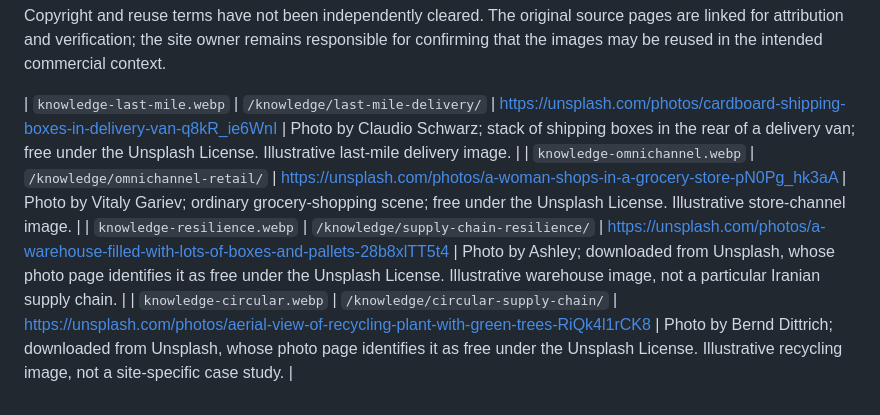
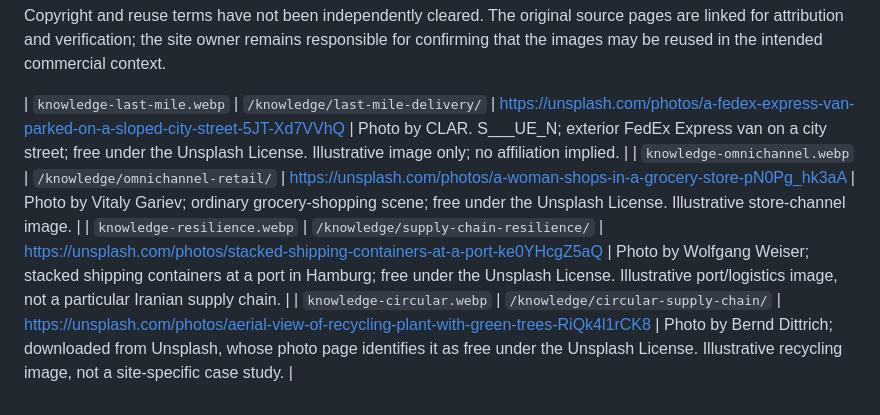
Before and after one commit to mmnasiri/webrahkar-site, a Markdown page: assets/images/KNOWLEDGE_IMAGE_SOURCES.md, the part around the change. GitHub-like rendering.

Commit message:
Update image source records for van and port photos

```diff
--- a/assets/images/KNOWLEDGE_IMAGE_SOURCES.md
+++ b/assets/images/KNOWLEDGE_IMAGE_SOURCES.md
@@ -12,7 +12,7 @@ The image assets below were downloaded from the listed publishers and normalized
 
 Copyright and reuse terms have not been independently cleared. The original source pages are linked for attribution and verification; the site owner remains responsible for confirming that the images may be reused in the intended commercial context.
 
-| `knowledge-last-mile.webp` | `/knowledge/last-mile-delivery/` | https://unsplash.com/photos/cardboard-shipping-boxes-in-delivery-van-q8kR_ie6WnI | Photo by Claudio Schwarz; stack of shipping boxes in the rear of a delivery van; free under the Unsplash License. Illustrative last-mile delivery image. |
+| `knowledge-last-mile.webp` | `/knowledge/last-mile-delivery/` | https://unsplash.com/photos/a-fedex-express-van-parked-on-a-sloped-city-street-5JT-Xd7VVhQ | Photo by CLAR. S___UE_N; exterior FedEx Express van on a city street; free under the Unsplash License. Illustrative image only; no affiliation implied. |
 | `knowledge-omnichannel.webp` | `/knowledge/omnichannel-retail/` | https://unsplash.com/photos/a-woman-shops-in-a-grocery-store-pN0Pg_hk3aA | Photo by Vitaly Gariev; ordinary grocery-shopping scene; free under the Unsplash License. Illustrative store-channel image. |
-| `knowledge-resilience.webp` | `/knowledge/supply-chain-resilience/` | https://unsplash.com/photos/a-warehouse-filled-with-lots-of-boxes-and-pallets-28b8xlTT5t4 | Photo by Ashley; downloaded from Unsplash, whose photo page identifies it as free under the Unsplash License. Illustrative warehouse image, not a particular Iranian supply chain. |
+| `knowledge-resilience.webp` | `/knowledge/supply-chain-resilience/` | https://unsplash.com/photos/stacked-shipping-containers-at-a-port-ke0YHcgZ5aQ | Photo by Wolfgang Weiser; stacked shipping containers at a port in Hamburg; free under the Unsplash License. Illustrative port/logistics image, not a particular Iranian supply chain. |
 | `knowledge-circular.webp` | `/knowledge/circular-supply-chain/` | https://unsplash.com/photos/aerial-view-of-recycling-plant-with-green-trees-RiQk4l1rCK8 | Photo by Bernd Dittrich; downloaded from Unsplash, whose photo page identifies it as free under the Unsplash License. Illustrative recycling image, not a site-specific case study. |
```
